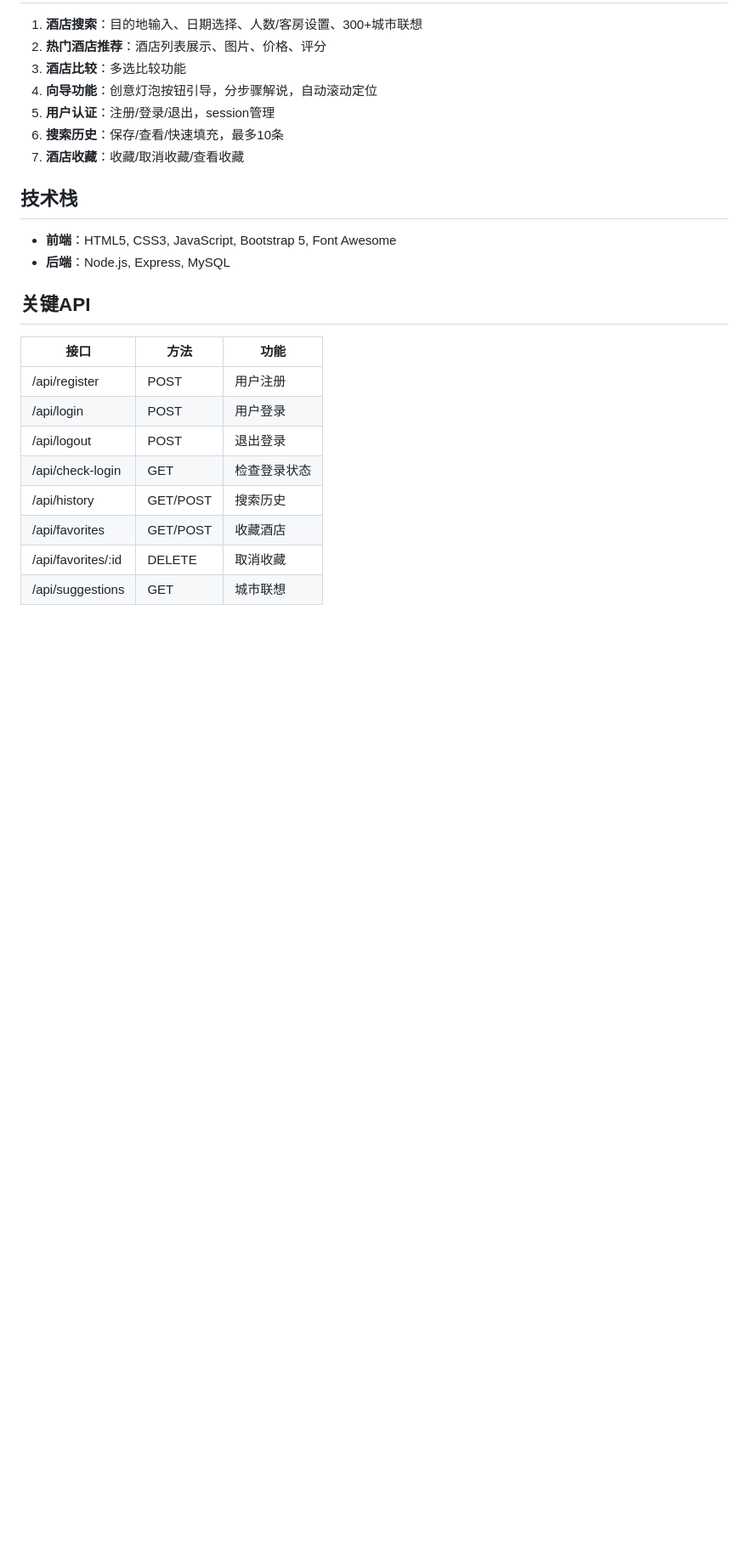
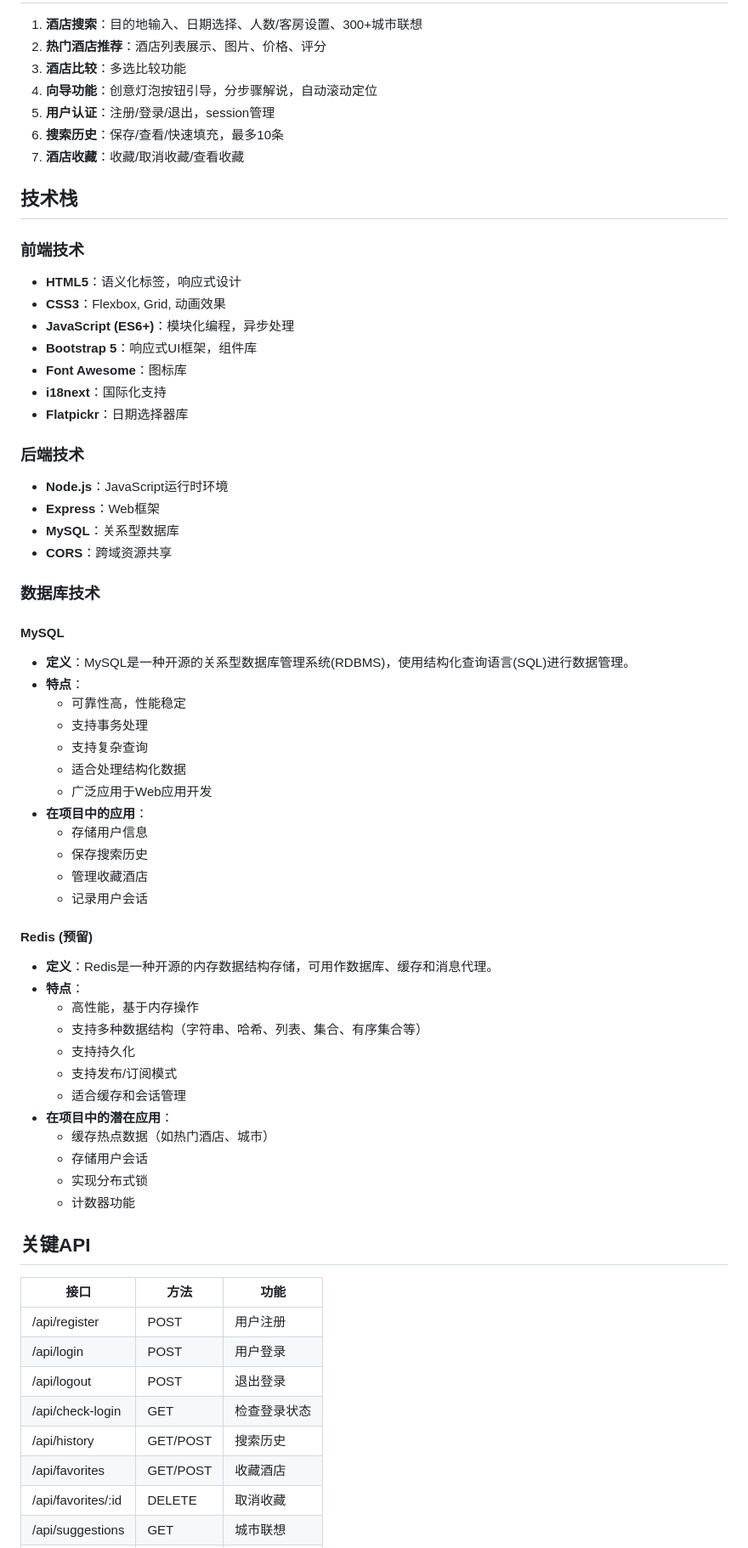
Before and after one commit to harpyestar/compare_hotel, a Markdown page: 项目文档.md, the part around one of its changes. Shown at 85% size. GitHub-like rendering; blank space fills up the shorter version.

```diff
--- a/项目文档.md
+++ b/项目文档.md
@@ -40,8 +54,50 @@
 
 ## 技术栈
 
-- **前端**：HTML5, CSS3, JavaScript, Bootstrap 5, Font Awesome
-- **后端**：Node.js, Express, MySQL
+### 前端技术
+- **HTML5**：语义化标签，响应式设计
+- **CSS3**：Flexbox, Grid, 动画效果
+- **JavaScript (ES6+)**：模块化编程，异步处理
+- **Bootstrap 5**：响应式UI框架，组件库
+- **Font Awesome**：图标库
+- **i18next**：国际化支持
+- **Flatpickr**：日期选择器库
+
+### 后端技术
+- **Node.js**：JavaScript运行时环境
+- **Express**：Web框架
+- **MySQL**：关系型数据库
+- **CORS**：跨域资源共享
+
+### 数据库技术
+
+#### MySQL
+- **定义**：MySQL是一种开源的关系型数据库管理系统(RDBMS)，使用结构化查询语言(SQL)进行数据管理。
+- **特点**：
+  - 可靠性高，性能稳定
+  - 支持事务处理
+  - 支持复杂查询
+  - 适合处理结构化数据
+  - 广泛应用于Web应用开发
+- **在项目中的应用**：
+  - 存储用户信息
+  - 保存搜索历史
+  - 管理收藏酒店
+  - 记录用户会话
+
+#### Redis (预留)
+- **定义**：Redis是一种开源的内存数据结构存储，可用作数据库、缓存和消息代理。
+- **特点**：
+  - 高性能，基于内存操作
+  - 支持多种数据结构（字符串、哈希、列表、集合、有序集合等）
+  - 支持持久化
+  - 支持发布/订阅模式
+  - 适合缓存和会话管理
+- **在项目中的潜在应用**：
+  - 缓存热点数据（如热门酒店、城市）
+  - 存储用户会话
+  - 实现分布式锁
+  - 计数器功能
 
 ## 关键API
 
```
Also changed, not shown: other parts of 项目文档.md (+34 -22 lines).
